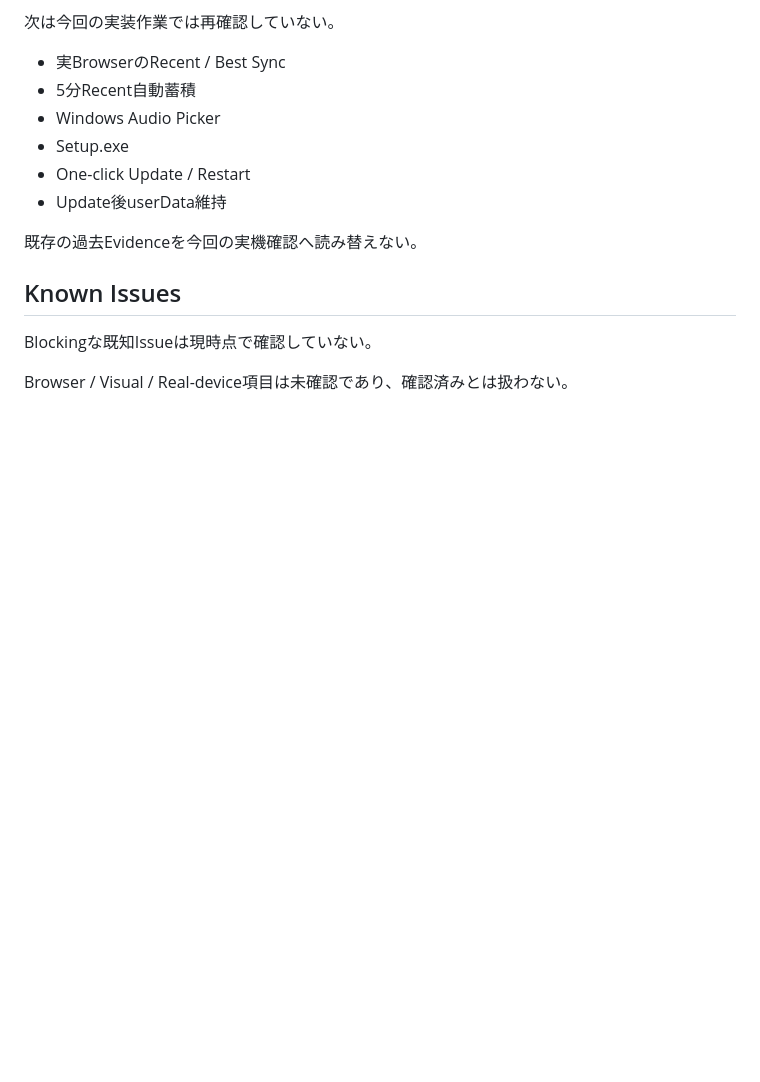
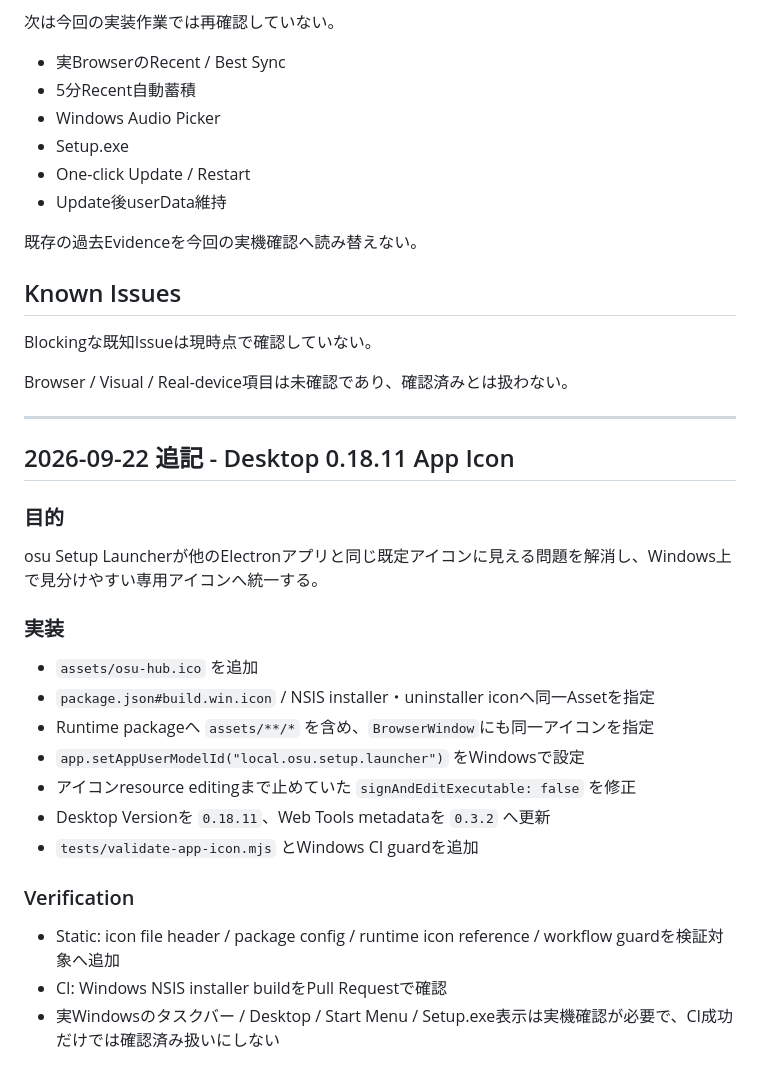
Before and after one commit to EliteMay/osu-hub, a Markdown page: 作業報告書.md, the part around the change. Drawn GitHub-style; blank space fills up the shorter version.

Commit message:
0.18.11のアイコン変更を文書へ反映

```diff
--- a/作業報告書.md
+++ b/作業報告書.md
@@ -302,3 +302,28 @@ Static Validation成功をBrowser / Visual Validation済みとは扱わない。
 Blockingな既知Issueは現時点で確認していない。
 
 Browser / Visual / Real-device項目は未確認であり、確認済みとは扱わない。
+
+
+---
+
+## 2026-09-22 追記 - Desktop 0.18.11 App Icon
+
+### 目的
+
+osu Setup Launcherが他のElectronアプリと同じ既定アイコンに見える問題を解消し、Windows上で見分けやすい専用アイコンへ統一する。
+
+### 実装
+
+- `assets/osu-hub.ico` を追加
+- `package.json#build.win.icon` / NSIS installer・uninstaller iconへ同一Assetを指定
+- Runtime packageへ `assets/**/*` を含め、`BrowserWindow`にも同一アイコンを指定
+- `app.setAppUserModelId("local.osu.setup.launcher")` をWindowsで設定
+- アイコンresource editingまで止めていた `signAndEditExecutable: false` を修正
+- Desktop Versionを `0.18.11`、Web Tools metadataを `0.3.2` へ更新
+- `tests/validate-app-icon.mjs` とWindows CI guardを追加
+
+### Verification
+
+- Static: icon file header / package config / runtime icon reference / workflow guardを検証対象へ追加
+- CI: Windows NSIS installer buildをPull Requestで確認
+- 実Windowsのタスクバー / Desktop / Start Menu / Setup.exe表示は実機確認が必要で、CI成功だけでは確認済み扱いにしない
```
